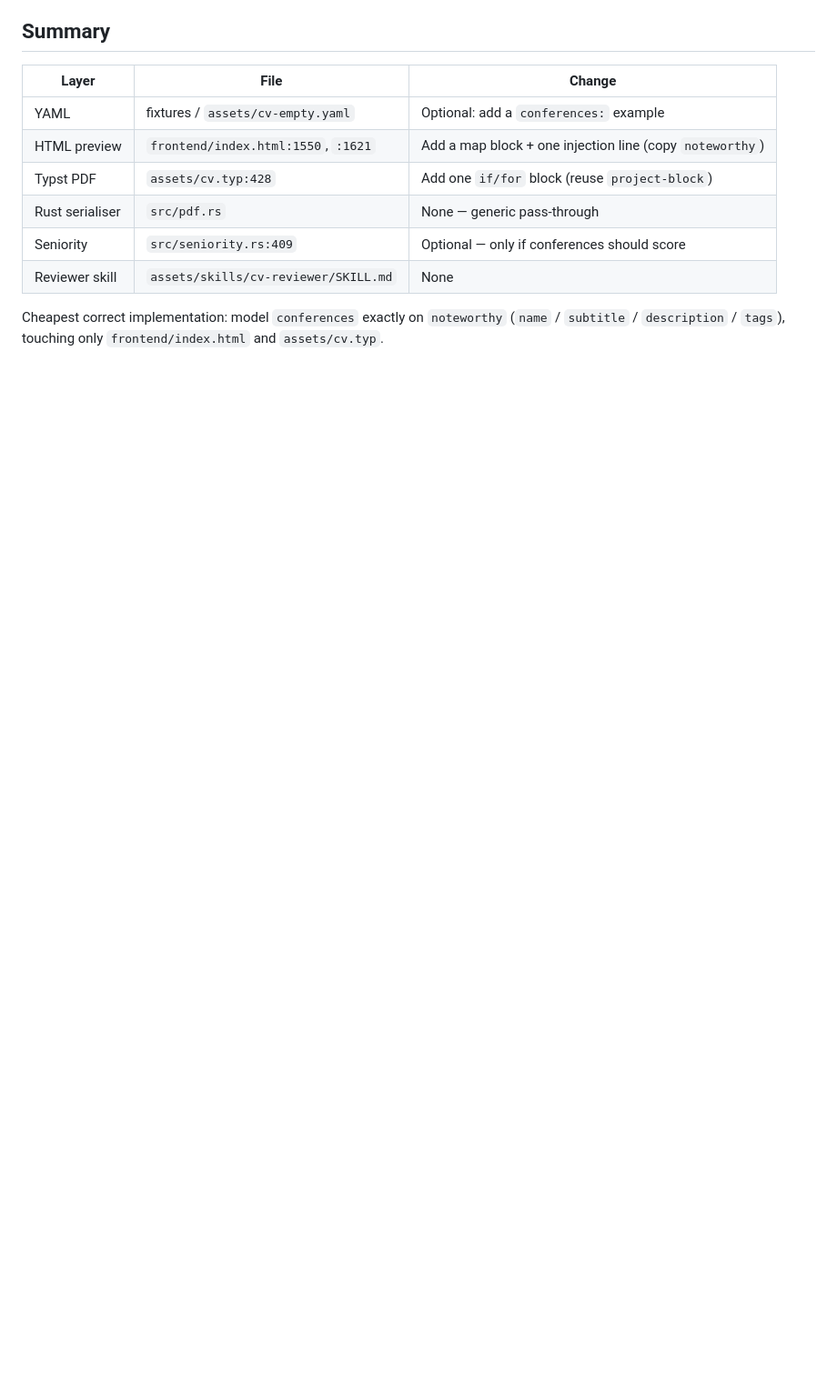
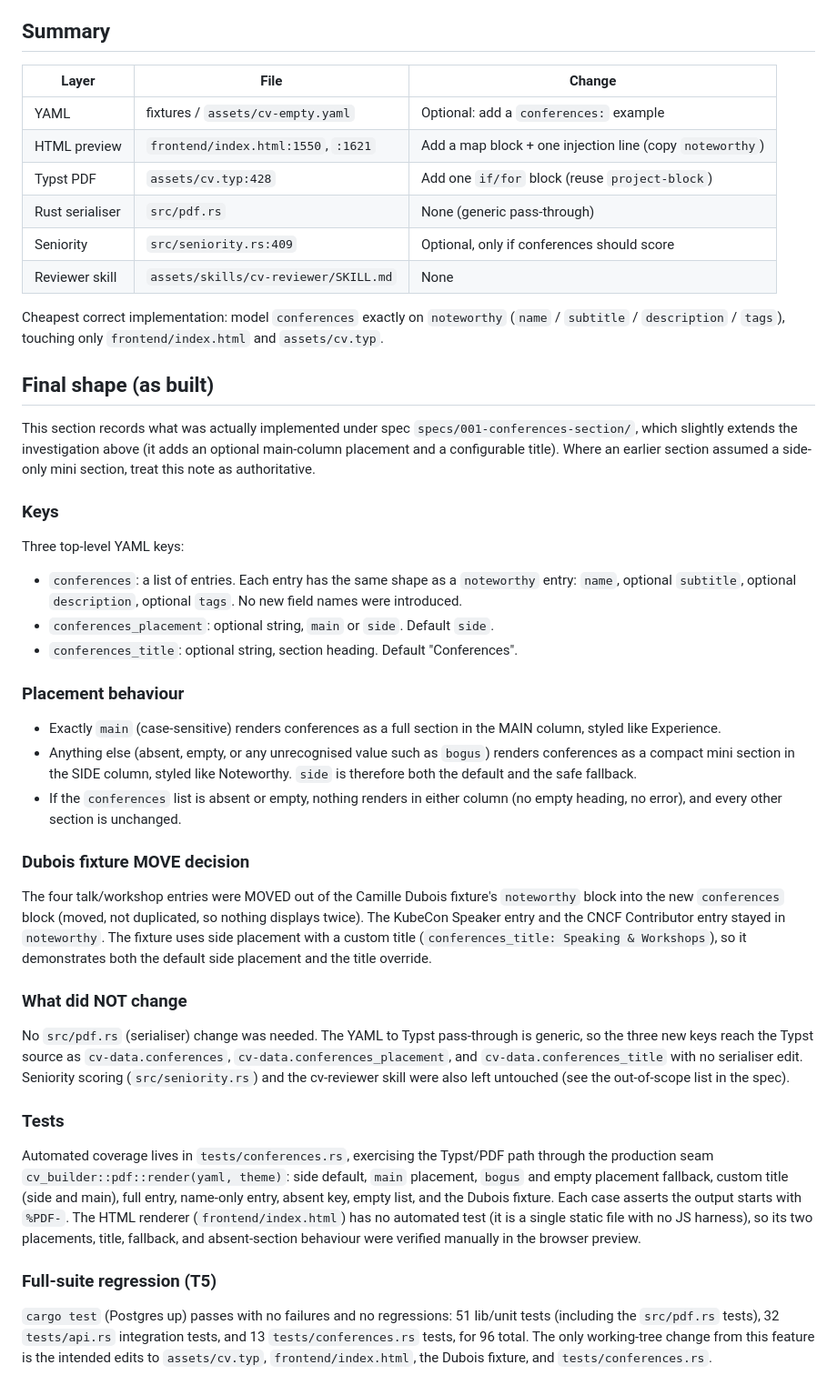
Before and after one commit to lunatech-labs/lunatech-cv-builder, a Markdown page: docs/conferences-section-investigation.md, the part around one of its changes. Shown at 91% size. Drawn GitHub-style; blank space fills up the shorter version.

Commit message:
T5: full-suite regression (96 tests, 0 fail) + finalize docs (critic PASS)

```diff
--- a/docs/conferences-section-investigation.md
+++ b/docs/conferences-section-investigation.md
@@ -208,10 +208,75 @@ speaking history, the skill would need a new criterion.
 | YAML | fixtures / `assets/cv-empty.yaml` | Optional: add a `conferences:` example |
 | HTML preview | `frontend/index.html:1550`, `:1621` | Add a map block + one injection line (copy `noteworthy`) |
 | Typst PDF | `assets/cv.typ:428` | Add one `if/for` block (reuse `project-block`) |
-| Rust serialiser | `src/pdf.rs` | None — generic pass-through |
-| Seniority | `src/seniority.rs:409` | Optional — only if conferences should score |
+| Rust serialiser | `src/pdf.rs` | None (generic pass-through) |
+| Seniority | `src/seniority.rs:409` | Optional, only if conferences should score |
 | Reviewer skill | `assets/skills/cv-reviewer/SKILL.md` | None |
 
 Cheapest correct implementation: model `conferences` exactly on `noteworthy`
 (`name` / `subtitle` / `description` / `tags`), touching only
 `frontend/index.html` and `assets/cv.typ`.
+
+## Final shape (as built)
+
+This section records what was actually implemented under spec
+`specs/001-conferences-section/`, which slightly extends the investigation above
+(it adds an optional main-column placement and a configurable title). Where an
+earlier section assumed a side-only mini section, treat this note as
+authoritative.
+
+### Keys
+
+Three top-level YAML keys:
+
+- `conferences`: a list of entries. Each entry has the same shape as a
+  `noteworthy` entry: `name`, optional `subtitle`, optional `description`,
+  optional `tags`. No new field names were introduced.
+- `conferences_placement`: optional string, `main` or `side`. Default `side`.
+- `conferences_title`: optional string, section heading. Default "Conferences".
+
+### Placement behaviour
+
+- Exactly `main` (case-sensitive) renders conferences as a full section in the
+  MAIN column, styled like Experience.
+- Anything else (absent, empty, or any unrecognised value such as `bogus`)
+  renders conferences as a compact mini section in the SIDE column, styled like
+  Noteworthy. `side` is therefore both the default and the safe fallback.
+- If the `conferences` list is absent or empty, nothing renders in either
+  column (no empty heading, no error), and every other section is unchanged.
+
+### Dubois fixture MOVE decision
+
+The four talk/workshop entries were MOVED out of the Camille Dubois fixture's
+`noteworthy` block into the new `conferences` block (moved, not duplicated, so
+nothing displays twice). The KubeCon Speaker entry and the CNCF Contributor
+entry stayed in `noteworthy`. The fixture uses side placement with a custom
+title (`conferences_title: Speaking & Workshops`), so it demonstrates both the
+default side placement and the title override.
+
+### What did NOT change
+
+No `src/pdf.rs` (serialiser) change was needed. The YAML to Typst pass-through
+is generic, so the three new keys reach the Typst source as
+`cv-data.conferences`, `cv-data.conferences_placement`, and
+`cv-data.conferences_title` with no serialiser edit. Seniority scoring
+(`src/seniority.rs`) and the cv-reviewer skill were also left untouched (see the
+out-of-scope list in the spec).
+
+### Tests
+
+Automated coverage lives in `tests/conferences.rs`, exercising the Typst/PDF
+path through the production seam `cv_builder::pdf::render(yaml, theme)`: side
+default, `main` placement, `bogus` and empty placement fallback, custom title
+(side and main), full entry, name-only entry, absent key, empty list, and the
+Dubois fixture. Each case asserts the output starts with `%PDF-`. The HTML
+renderer (`frontend/index.html`) has no automated test (it is a single static
+file with no JS harness), so its two placements, title, fallback, and
+absent-section behaviour were verified manually in the browser preview.
+
+### Full-suite regression (T5)
+
+`cargo test` (Postgres up) passes with no failures and no regressions: 51
+lib/unit tests (including the `src/pdf.rs` tests), 32 `tests/api.rs` integration
+tests, and 13 `tests/conferences.rs` tests, for 96 total. The only working-tree
+change from this feature is the intended edits to `assets/cv.typ`,
+`frontend/index.html`, the Dubois fixture, and `tests/conferences.rs`.
```
Also changed, not shown: other parts of docs/conferences-section-investigation.md (+15 -15 lines), specs/001-conferences-section/journal.md (+17 -0 lines), specs/001-conferences-section/spec.md (+2 -2 lines).
